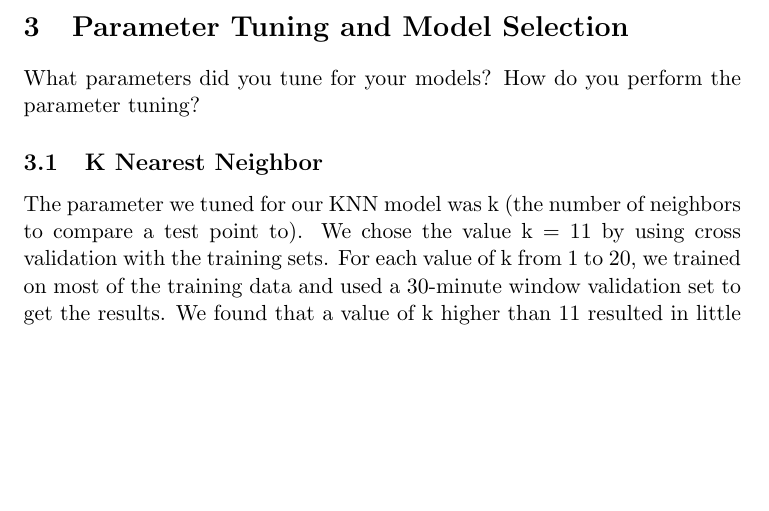
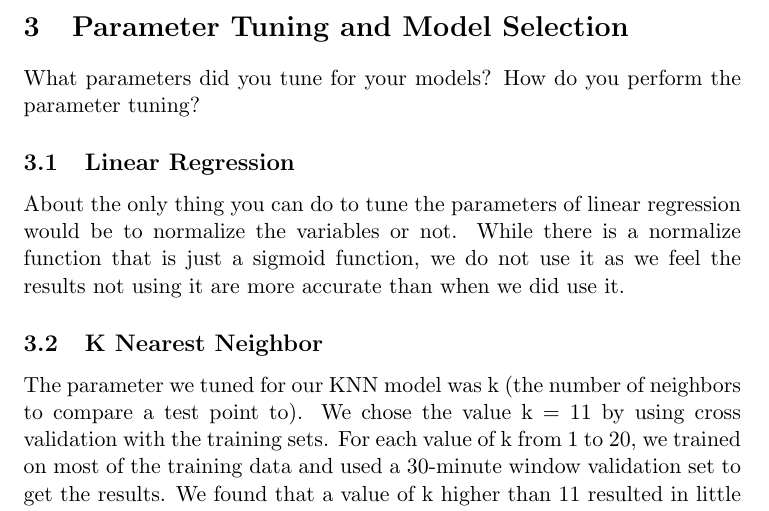
Before and after one commit to wingarlo/CS434, a LaTeX document (mini-proj/report/report-template.tex): part of page 2 of 2, cut so that both start at the same text, the shorter picture padded with empty space. Compiled offline with pdfLaTeX.

Commit message:
added linear reg section

```diff
--- a/mini-proj/report/report-template.tex
+++ b/mini-proj/report/report-template.tex
@@ -28,6 +28,8 @@ What are the final models that produced your submitted test predictions?
 
 \section{Parameter Tuning and Model Selection }
 What parameters did you tune for your models? How do you perform the parameter tuning?
+\subsection{Linear Regression}
+About the only thing you can do to tune the parameters of linear regression would be to normalize the variables or not. While there is a normalize function that is just a sigmoid function, we do not use it as we feel the results not using it are more accurate than when we did use it.
 \subsection{K Nearest Neighbor}
 The parameter we tuned for our KNN model was k (the number of neighbors to compare a test point to). We chose the value k = 11 by using cross validation with the training sets. For each value of k from 1 to 20, we trained on most of the training data and used a 30-minute window validation set to get the results. We found that a value of k higher than 11 resulted in little improvement on error. k = 11 gave us the highest accuracy on average.
 
```
